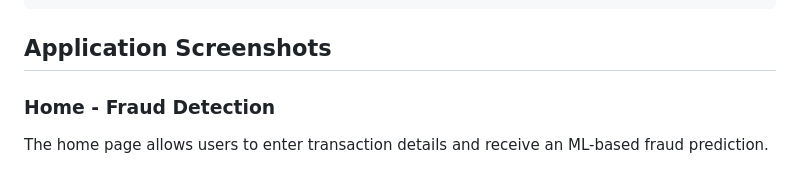
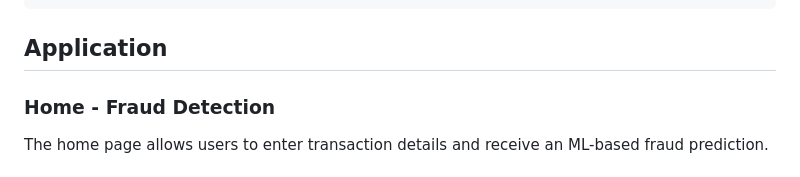
Before and after one commit to Abhishekkp421/Financial_Fraud_Detection, a Markdown page: README.md, the part around the change. Drawn GitHub-style.

Commit message:
Revise application section in README
Updated section heading and description for application.

````diff
--- a/README.md
+++ b/README.md
@@ -134,7 +134,7 @@ Financial_Fraud_Detection/
 │
 └── README.md
 ```
-## Application Screenshots
+## Application
 
 ### Home - Fraud Detection
 
````
